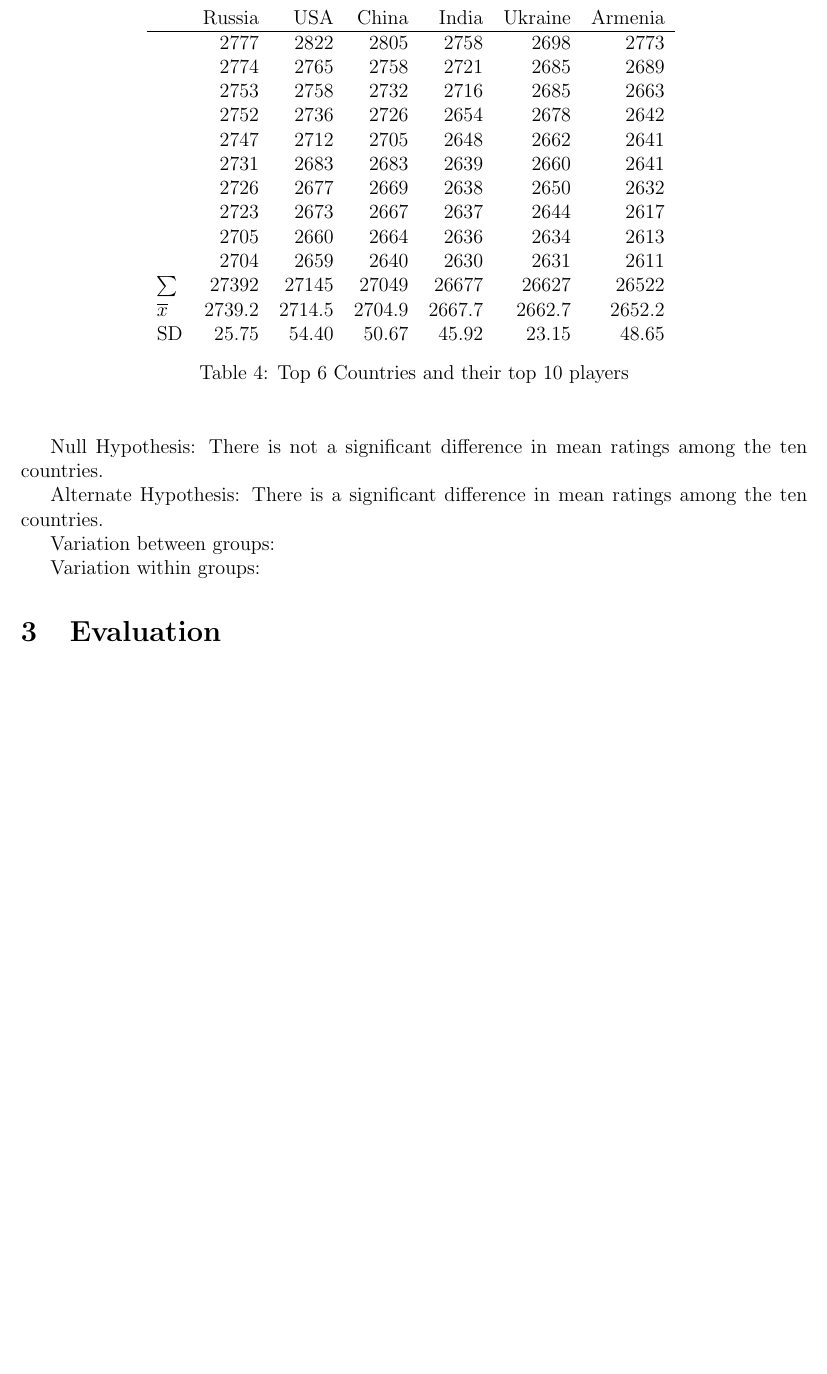
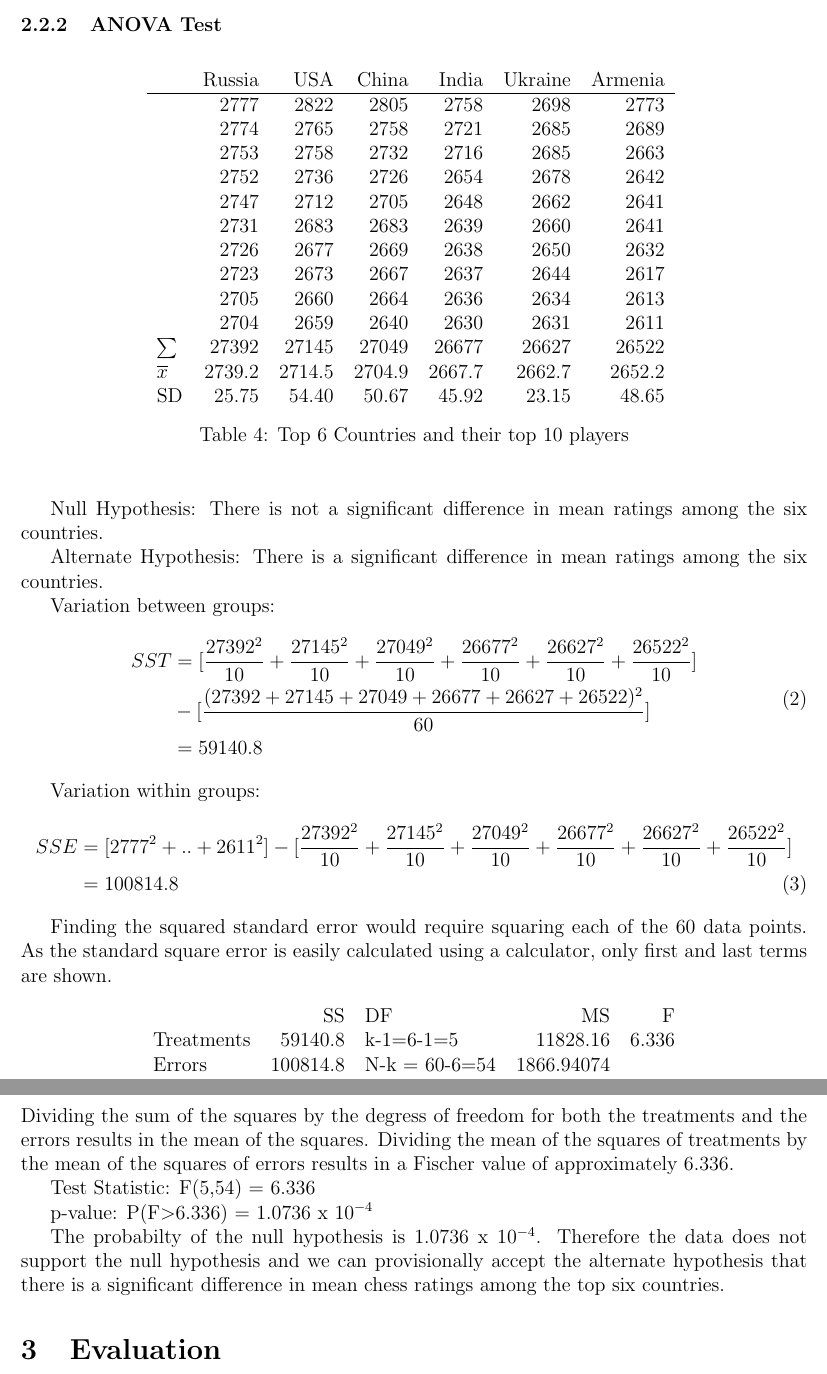
Before and after one commit to tttnguyen729/mathia, a LaTeX document (mathia.tex): part of page 5 of 7 before the commit and two parts of pages 5 and 6 of 8 after it, the two joined at a grey line, cut at the place of the change, the shorter picture padded with empty space. Compiled offline with pdfLaTeX.

Commit message:
almost anova

```diff
--- a/mathia.tex
+++ b/mathia.tex
@@ -147,14 +147,43 @@ SD & 25.75 & 54.40 & 50.67 & 45.92 & 23.15 & 48.65\\
 \end{center}
 \end{table}
 
-Null Hypothesis: There is not a significant difference in mean ratings among the ten countries.
+Null Hypothesis: There is not a significant difference in mean ratings among the six countries.
 
-Alternate Hypothesis: There is a significant difference in mean ratings among the ten countries.
+Alternate Hypothesis: There is a significant difference in mean ratings among the six countries.
 
 Variation between groups:
+\begin{equation}
+\begin{split}
+    SST & = [\frac{27392^{2}}{10} + \frac{27145^{2}}{10} + \frac{27049^{2}}{10} + \frac{26677^{2}}{10} + \frac{26627^{2}}{10} + \frac{26522^{2}}{10}] \\
+    & - [\frac{(27392+27145+27049+26677+26627+26522)^{2}}{60}] \\
+    & = 59140.8
+\end{split}
+\end{equation}
 
 Variation within groups:
+\begin{equation}
+\begin{split}
+    SSE & = [2777^{2} + .. + 2611^{2}] - [\frac{27392^{2}}{10} + \frac{27145^{2}}{10} + \frac{27049^{2}}{10} + \frac{26677^{2}}{10} + \frac{26627^{2}}{10} + \frac{26522^{2}}{10}] \\
+    & = 100814.8
+\end{split}
+\end{equation}
 
+Finding the squared standard error would require squaring each of the 60 data points. As the standard square error is easily calculated using a calculator, only first and last terms are shown.
+
+\begin{center}
+\begin{tabular}{lrlrr}
+ & SS & DF & MS & F\\
+Treatments & 59140.8 & k-1=6-1=5 & 11828.16 & 6.336\\
+Errors & 100814.8 & N-k = 60-6=54 & 1866.94074 & \\
+\end{tabular}
+\end{center}
+Dividing the sum of the squares by the degress of freedom for both the treatments and the errors results in the mean of the squares. Dividing the mean of the squares of treatments by the mean of the squares of errors results in a Fischer value of approximately 6.336.
+
+Test Statistic: F(5,54) = 6.336
+
+p-value: P(F\(>\)6.336) = 1.0736 x \(10^{-4}\)
+
+The probabilty of the null hypothesis is 1.0736 x \(10^{-4}\). Therefore the data does not support the null hypothesis and we can provisionally accept the alternate hypothesis that there is a significant difference in mean chess ratings among the top six countries.
 
 \section{Evaluation}
 \subsection{Data based answer to the research question}
```
Also changed, not shown: mathia.pdf, mathia.tex (6 more changed lines), 6 other files.
